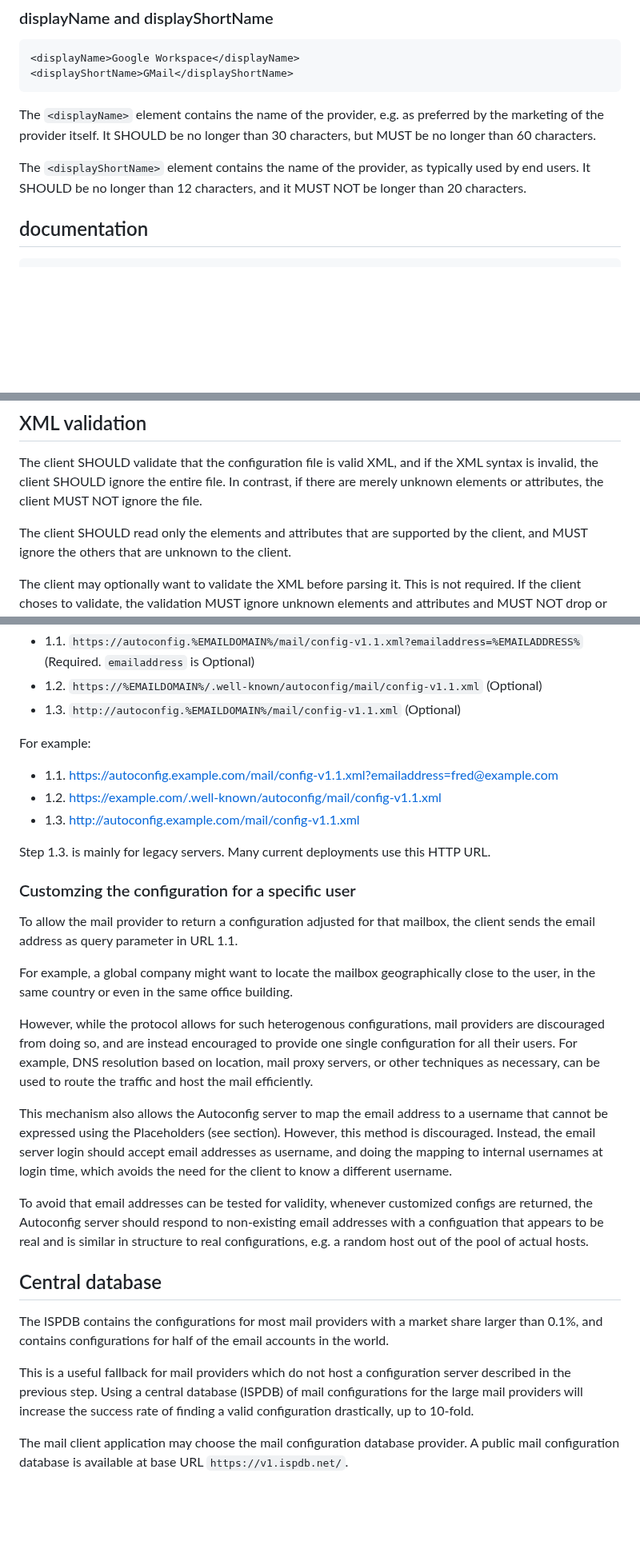
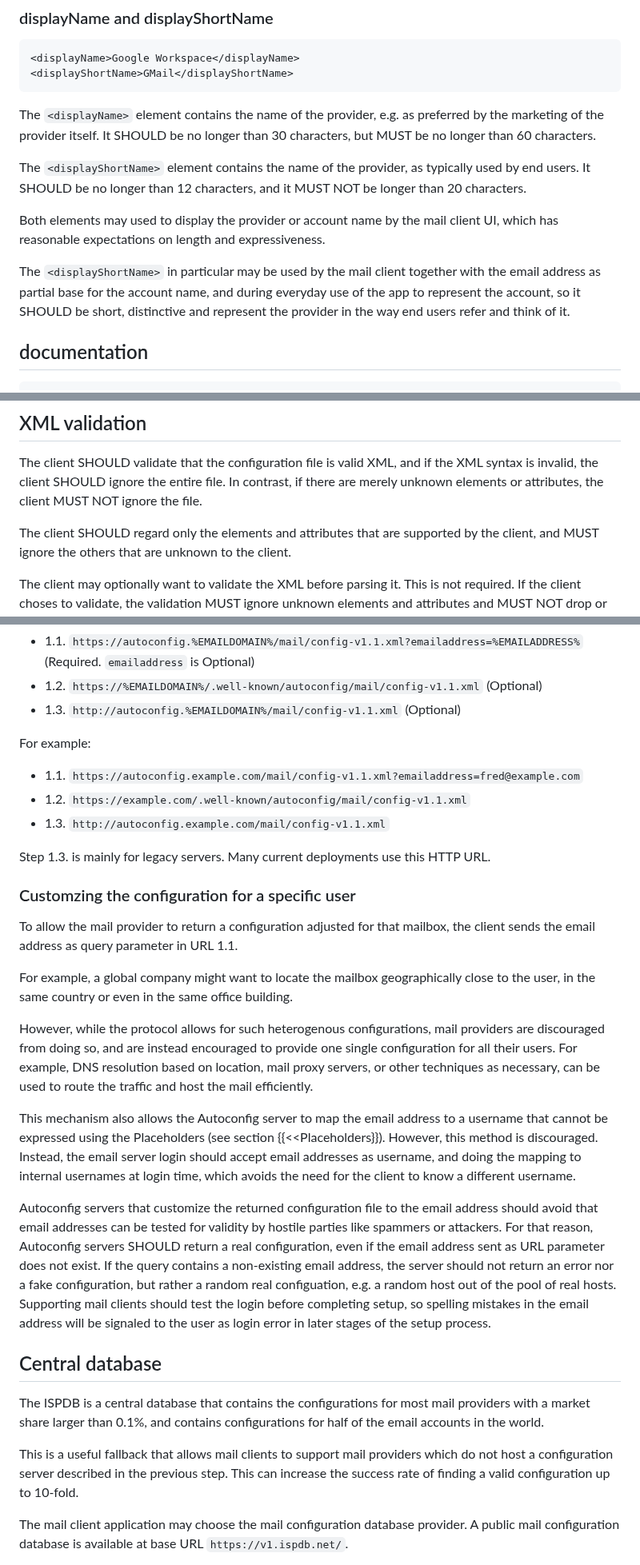
Before and after one commit to benbucksch/autoconfig-spec, a Markdown page: draft-ietf-mailmaint-autoconfig.md, 3 parts joined by grey strips. Shown at 80% size. Drawn GitHub-style; blank space fills up the shorter version.

Commit message:
Murray's feedback, quotes, and section references

```diff
--- a/draft-ietf-mailmaint-autoconfig.md
+++ b/draft-ietf-mailmaint-autoconfig.md
@@ -338,6 +360,16 @@ longer than 30 characters, but MUST be no longer than 60 characters.
 The `<displayShortName>` element contains the name of the provider, as
 typically used by end users. It SHOULD be no longer than 12
 characters, and it MUST NOT be longer than 20 characters.
+
+Both elements may used to display the provider or account name by the
+mail client UI, which has reasonable expectations on length and
+expressiveness.
+
+The `<displayShortName>` in particular may be used by the mail client
+together with the email address as partial base for the account name,
+and during everyday use of the app to represent the account, so it
+SHOULD be short, distinctive and represent the provider in the way
+end users refer and think of it.
 
 ## documentation
 
@@ -694,7 +724,7 @@ the XML syntax is invalid, the client SHOULD ignore the entire file. In
 contrast, if there are merely unknown elements or
 attributes, the client MUST NOT ignore the file.
 
-The client SHOULD read only the elements and attributes that are
+The client SHOULD regard only the elements and attributes that are
 supported by the client, and MUST ignore the others that are unknown
 to the client.
 
@@ -744,9 +775,9 @@ mail provider is in control of the configuration issued to mail clients.
 
 For example:
 
-* 1.1. https://autoconfig.example.com/mail/config-v1.1.xml?emailaddress=fred@example.com
-* 1.2. https://example.com/.well-known/autoconfig/mail/config-v1.1.xml
-* 1.3. http://autoconfig.example.com/mail/config-v1.1.xml
+* 1.1. `https://autoconfig.example.com/mail/config-v1.1.xml?emailaddress=fred@example.com`
+* 1.2. `https://example.com/.well-known/autoconfig/mail/config-v1.1.xml`
+* 1.3. `http://autoconfig.example.com/mail/config-v1.1.xml`
 
 Step 1.3. is mainly for legacy servers. Many current deployments
 use this HTTP URL.
@@ -756,7 +787,8 @@ use this HTTP URL.
 To allow the mail provider to return a configuration adjusted for that mailbox,
 the client sends the email address as query parameter in URL 1.1.
 
-For example, a global company might want to locate the mailbox geographically close to the user, in the same country or even in the same office building.
+For example, a global company might want to locate the mailbox geographically
+close to the user, in the same country or even in the same office building.
 
 However, while the protocol allows for such heterogenous configurations, mail
 providers are discouraged from doing so, and are instead encouraged to provide
@@ -765,28 +797,33 @@ based on location, mail proxy servers, or other techniques as necessary, can
 be used to route the traffic and host the mail efficiently.
 
 This mechanism also allows the Autoconfig server to map the email address to
-a username that cannot be expressed using the Placeholders (see section).
+a username that cannot be expressed using the Placeholders (see section {{<<Placeholders}}).
 However, this method is discouraged. Instead, the email server login should
 accept email addresses as username, and doing the mapping to internal
 usernames at login time, which avoids the need for the client to know a
 different username.
 
-To avoid that email addresses can be tested for validity, whenever customized
-configs are returned, the Autoconfig server should respond to non-existing
-email addresses with a configuation that appears to be real and is similar in
-structure to real configurations, e.g. a random host out of the pool of actual
-hosts.
+Autoconfig servers that customize the returned configuration file to the
+email address should avoid that email addresses can be tested for validity
+by hostile parties like spammers or attackers.
+For that reason, Autoconfig servers SHOULD return a real configuration,
+even if the email address sent as URL parameter does not exist.
+If the query contains a non-existing email address,
+the server should not return an error nor a fake configuration, but rather
+a random real configuation, e.g. a random host out of the pool of real hosts.
+Supporting mail clients should test the login before completing setup,
+so spelling mistakes in the email address will be signaled to the user
+as login error in later stages of the setup process.
 
 ## Central database
 
-The ISPDB contains the configurations for most mail providers with a market
-share larger than 0.1%, and contains configurations for half of the email
-accounts in the world.
+The ISPDB is a central database that contains the configurations for most
+mail providers with a market share larger than 0.1%, and contains configurations
+for half of the email accounts in the world.
 
-This is a useful fallback for mail providers which do not host a configuration server
-described in the previous step. Using a central database (ISPDB) of mail
-configurations for the large mail providers will increase the success rate of
-finding a valid configuration drastically, up to 10-fold.
+This is a useful fallback that allows mail clients to support mail providers
+which do not host a configuration server described in the previous step.
+This can increase the success rate of finding a valid configuration up to 10-fold.
 
 The mail client application may choose the mail configuration database provider. A
 public mail configuration database is available at base URL `https://v1.ispdb.net/`.
```
Also changed, not shown: other parts of draft-ietf-mailmaint-autoconfig.md (+74 -89 lines).
